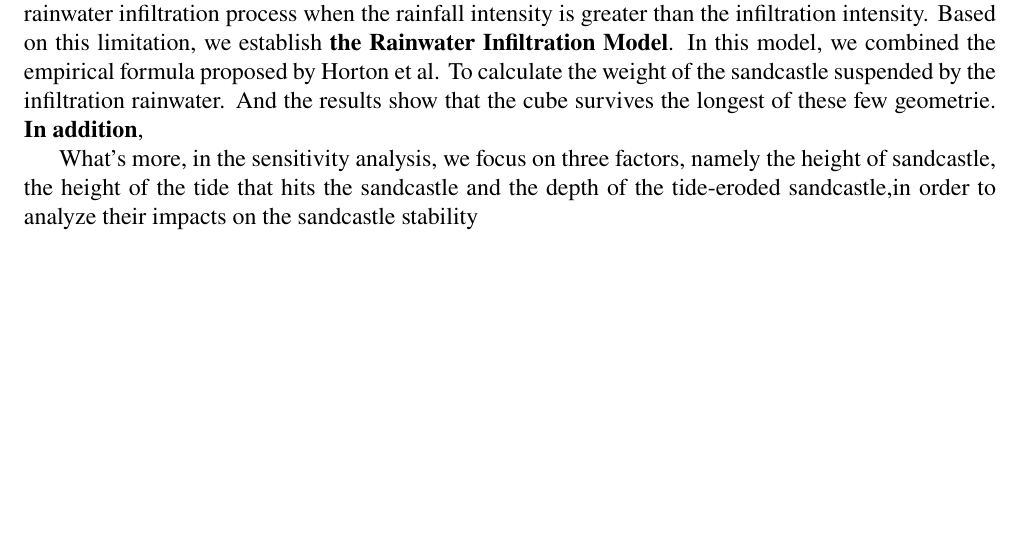
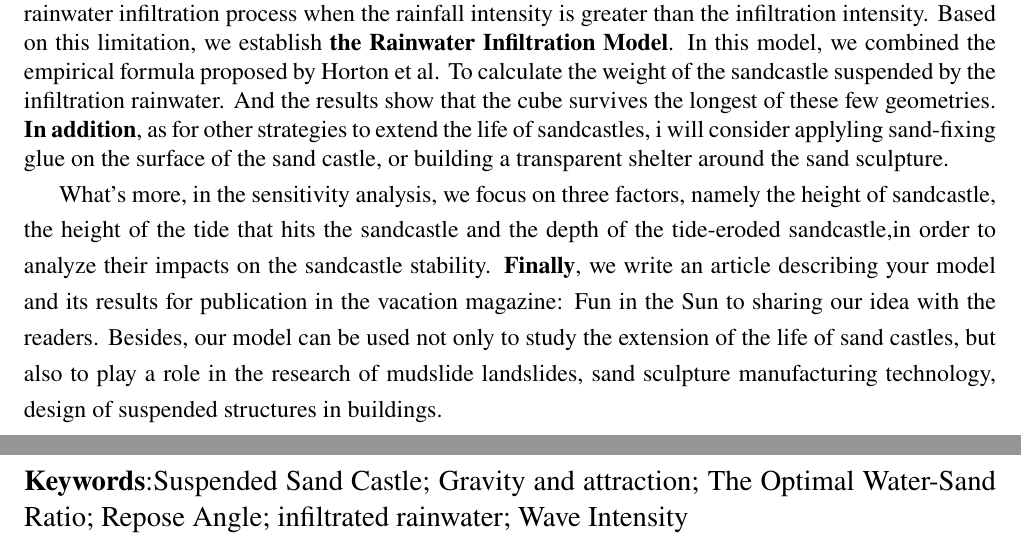
Before and after one commit to origmickey/MCM, a LaTeX document (MCM-ICM_2020_Summary.tex): part of page 1 of 2 before the commit and two parts of pages 1 and 2 of 3 after it, the two joined at a grey line, cut so that both start at the same text, the shorter picture padded with empty space. Compiled offline with pdfLaTeX.

Commit message:
sum done

```diff
--- a/MCM-ICM_2020_Summary.tex
+++ b/MCM-ICM_2020_Summary.tex
@@ -55,9 +55,12 @@
 Wherever there are recreational sandy ocean beaches in the world, there seem to be children (and adults) creating sandcastles on the seashore.So it will be very meaningful and interesting to study strategies to make sandcastles live longer.
 
 \textbf{First},generally, the impact of a single wave on a sand castle is not so strong, so we believe that after each impact on a sand castle, only a portion of the sand at the bottom of the sand castle will be taken away. This will cause a portion of the sand castle above the reduced sand to be suspended.Over time, if the gravity of this part of the sand castle is greater than the attraction from the whole sand castle, then we think that the sand castle has collapsed at this time.In order to determine the relationship between the gravity of the suspended sand castle and the attraction it receives over time and the time required for the gravity of the suspended parts of the sand castle of several basic shapes to exceed the attraction, we establish \textbf{the Sandcastle Collapse Model}. By using the relevant knowledge of unsaturated soil mechanics and geometry, we derived the attraction of suspended sand castles and its gravity, both changing over time. And it can be found that regular quadrangular pyramid the sand castle with a regular quadrangular pyramid survives the longest compared with cube, cylinder, cone and regular triangular pyramid. \textbf{Secondly}, we study the theory of structural mechanics of sand, and we consider various factors that affect the stability of the sand castle. As a result of above, we find that sand pile repose angle is an important mechanical characteristic to characterize sand pile stability, whose main influencing factor is the water content of the sand pile. Thus, using the fitting method with correction coefficients to study the relationship between the repose angle of sandy piles and water content,  we establish \textbf{the Optimal Water-Sand Ratio Model} so as to find the best water-sand ratio to maintain sandcastle stability. \textbf{Thirdly},on the basis of \textbf{the Sandcastle Collapse Model}, we consider the effect of the gravity of the infiltrated rainwater on the stability of the sandcastle during the rainfall. Since that infiltration cannot penetrate the entire sandcastle uniformly, it is believed that rainwater infiltration has no effect on the water-sand ratio of the sandcastle. And considering the rainfall infiltration amount becomes very small when the rainfall intensity is less than the infiltration intensity, so we only study the rainwater infiltration process when the rainfall intensity is greater than the infiltration intensity. Based on this limitation, we establish \textbf{the Rainwater Infiltration Model}. In this model, we combined the empirical formula proposed by Horton et al. To calculate the weight of the sandcastle suspended by the infiltration rainwater.
-And the results show that the cube survives the longest of these few geometrie. \textbf{In addition},
+And the results show that the cube survives the longest of these few geometries. \textbf{In addition}, as for other strategies to extend the life of sandcastles, i will consider applyling sand-fixing glue on the surface of the sand castle, or building a transparent shelter around the sand sculpture.
 
-What's more, in the sensitivity analysis, we focus on three factors, namely the height of sandcastle, the height of the tide that hits the sandcastle and the depth of the tide-eroded sandcastle,in order to analyze their impacts on the sandcastle stability
+What's more, in the sensitivity analysis, we focus on three factors, namely the height of sandcastle, the height of the tide that hits the sandcastle and the depth of the tide-eroded sandcastle,in order to analyze their impacts on the sandcastle stability. \textbf{Finally}, we write an article describing your model and its results for publication in the vacation magazine: Fun in the Sun to sharing our idea with the readers. Besides, our model can be used not only to study the extension of the life of sand castles, but also to play a role in the research of mudslide landslides, sand sculpture manufacturing technology, design of suspended structures in buildings.
+\\
+\\
+\large{\textbf{Keywords}:Suspended Sand Castle; Gravity and attraction; The Optimal Water-Sand Ratio; Repose Angle; infiltrated rainwater; Wave Intensity}
 % to here
 %%%%%%%%%%% End Summary %%%%%%%%%%%
 
```
